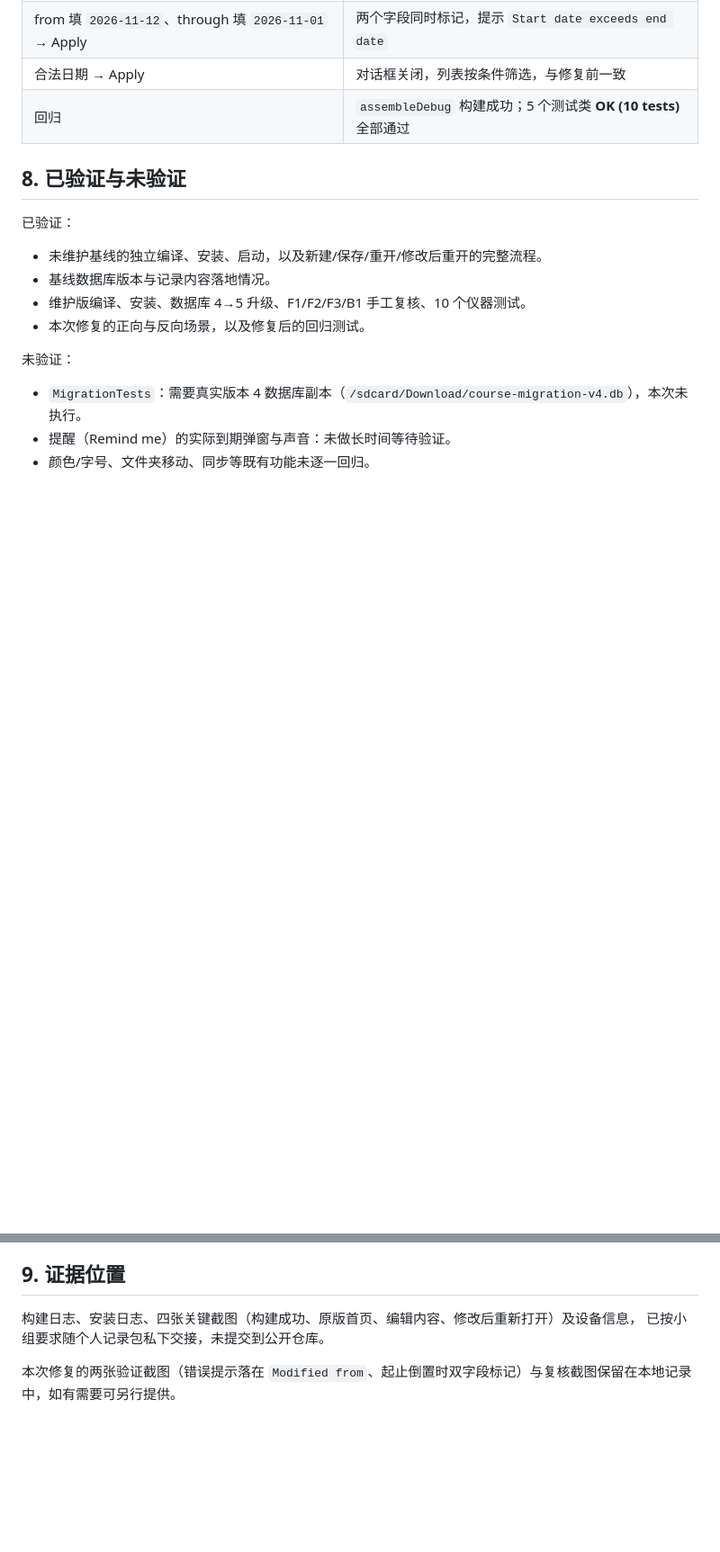
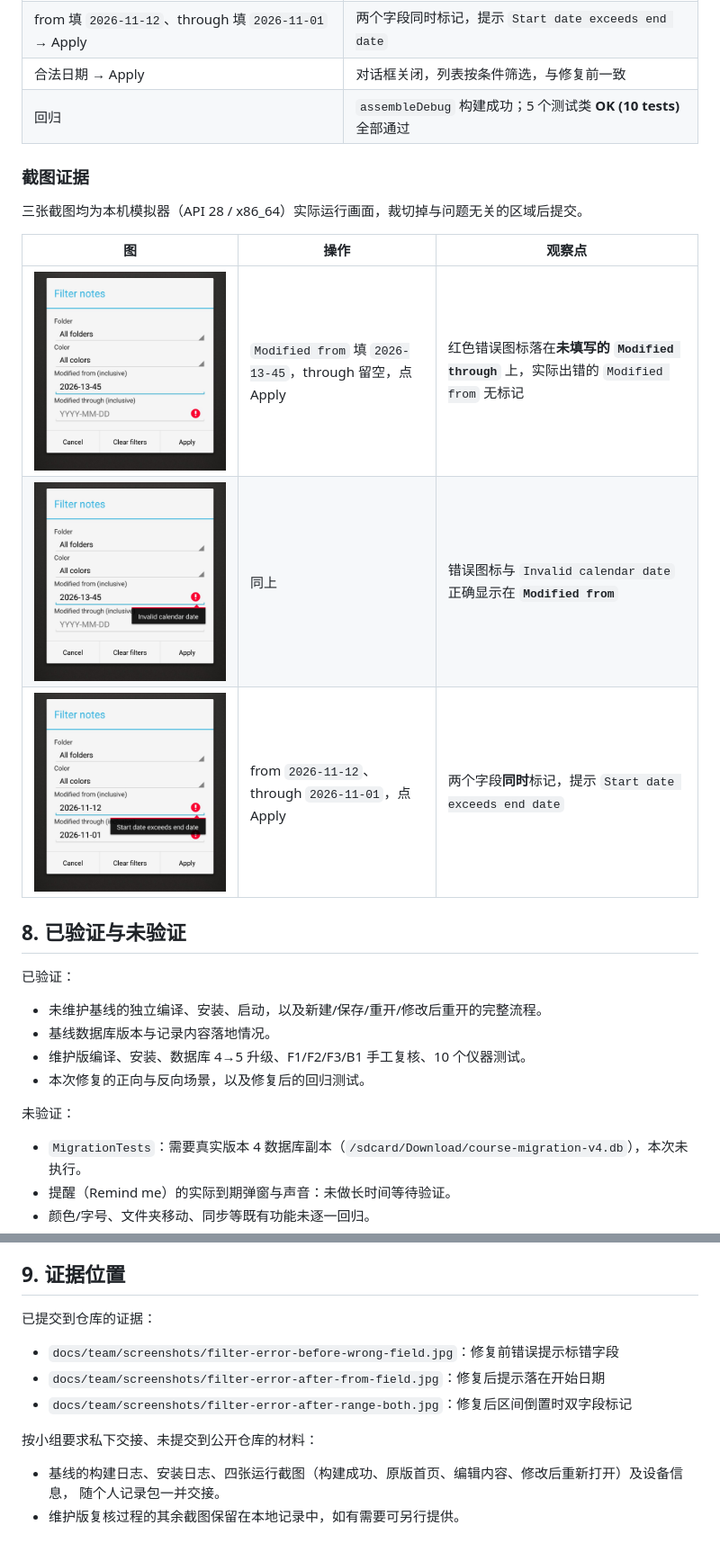
Before and after one commit to xiaojian-fei/micode-notes-course, a Markdown page: docs/team/bzj-run-summary.md, 2 parts joined by grey strips. Shown at 90% size. Drawn GitHub-style; pictures changed too: docs/team/screenshots/filter-error-after-from-field.jpg (added), docs/team/screenshots/filter-error-after-range-both.jpg (added), docs/team/screenshots/filter-error-before-wrong-field.jpg (added); blank space fills up the shorter version.

Commit message:
补充筛选对话框修复前后的截图证据

```diff
--- a/docs/team/bzj-run-summary.md
+++ b/docs/team/bzj-run-summary.md
@@ -138,6 +138,16 @@ OK (10 tests)
 | 合法日期 → Apply | 对话框关闭，列表按条件筛选，与修复前一致 |
 | 回归 | `assembleDebug` 构建成功；5 个测试类 **OK (10 tests)** 全部通过 |
 
+### 截图证据
+
+三张截图均为本机模拟器（API 28 / x86_64）实际运行画面，裁切掉与问题无关的区域后提交。
+
+| 图 | 操作 | 观察点 |
+| --- | --- | --- |
+| ![修复前](screenshots/filter-error-before-wrong-field.jpg) | `Modified from` 填 `2026-13-45`，through 留空，点 Apply | 红色错误图标落在**未填写的 `Modified through`** 上，实际出错的 `Modified from` 无标记 |
+| ![修复后-开始日期](screenshots/filter-error-after-from-field.jpg) | 同上 | 错误图标与 `Invalid calendar date` 正确显示在 **`Modified from`** |
+| ![修复后-区间倒置](screenshots/filter-error-after-range-both.jpg) | from `2026-11-12`、through `2026-11-01`，点 Apply | 两个字段**同时**标记，提示 `Start date exceeds end date` |
+
 ## 8. 已验证与未验证
 
 已验证：
@@ -155,7 +165,14 @@ OK (10 tests)
 
 ## 9. 证据位置
 
-构建日志、安装日志、四张关键截图（构建成功、原版首页、编辑内容、修改后重新打开）及设备信息，
-已按小组要求随个人记录包私下交接，未提交到公开仓库。
+已提交到仓库的证据：
 
-本次修复的两张验证截图（错误提示落在 `Modified from`、起止倒置时双字段标记）与复核截图保留在本地记录中，如有需要可另行提供。
+- `docs/team/screenshots/filter-error-before-wrong-field.jpg`：修复前错误提示标错字段
+- `docs/team/screenshots/filter-error-after-from-field.jpg`：修复后提示落在开始日期
+- `docs/team/screenshots/filter-error-after-range-both.jpg`：修复后区间倒置时双字段标记
+
+按小组要求私下交接、未提交到公开仓库的材料：
+
+- 基线的构建日志、安装日志、四张运行截图（构建成功、原版首页、编辑内容、修改后重新打开）及设备信息，
+  随个人记录包一并交接。
+- 维护版复核过程的其余截图保留在本地记录中，如有需要可另行提供。
```
